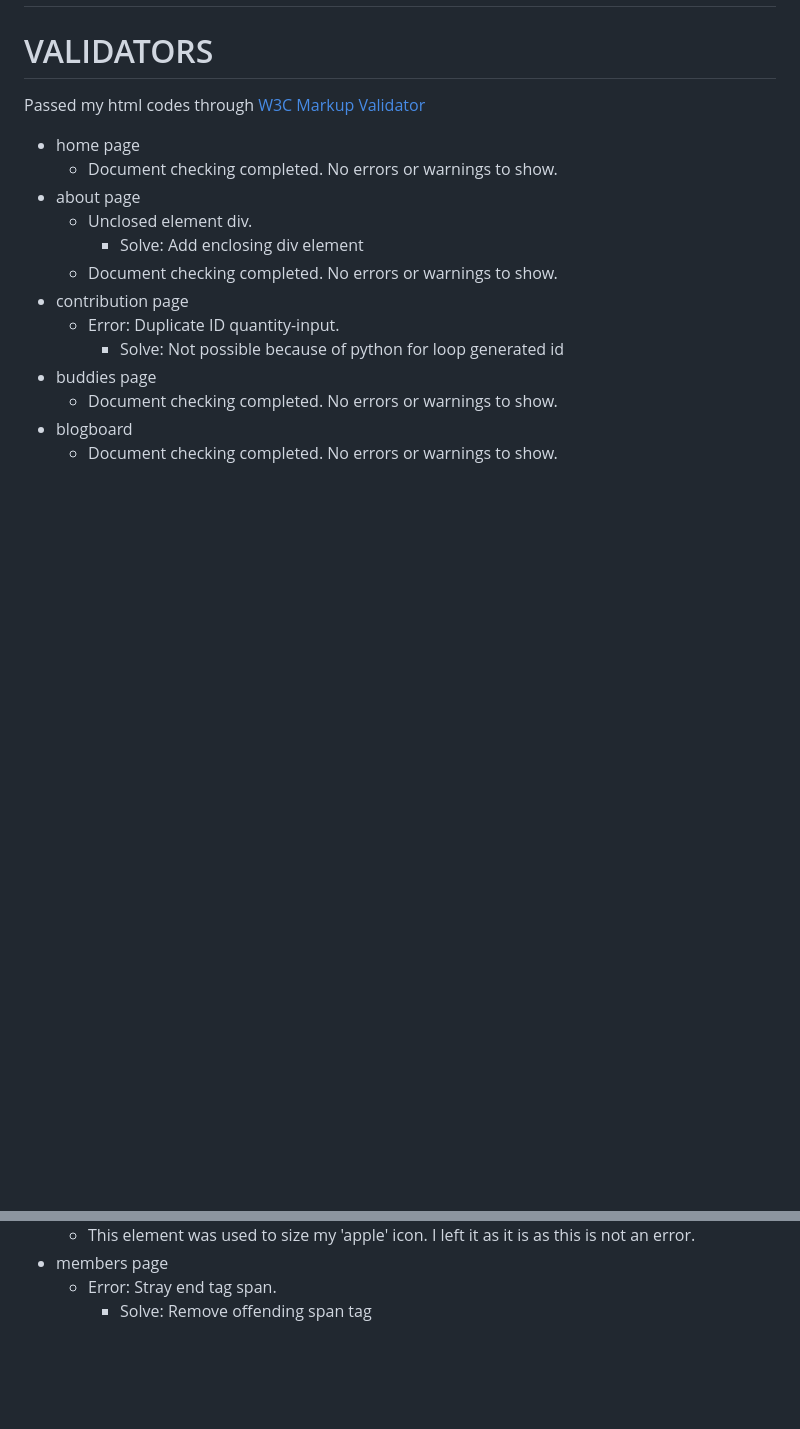
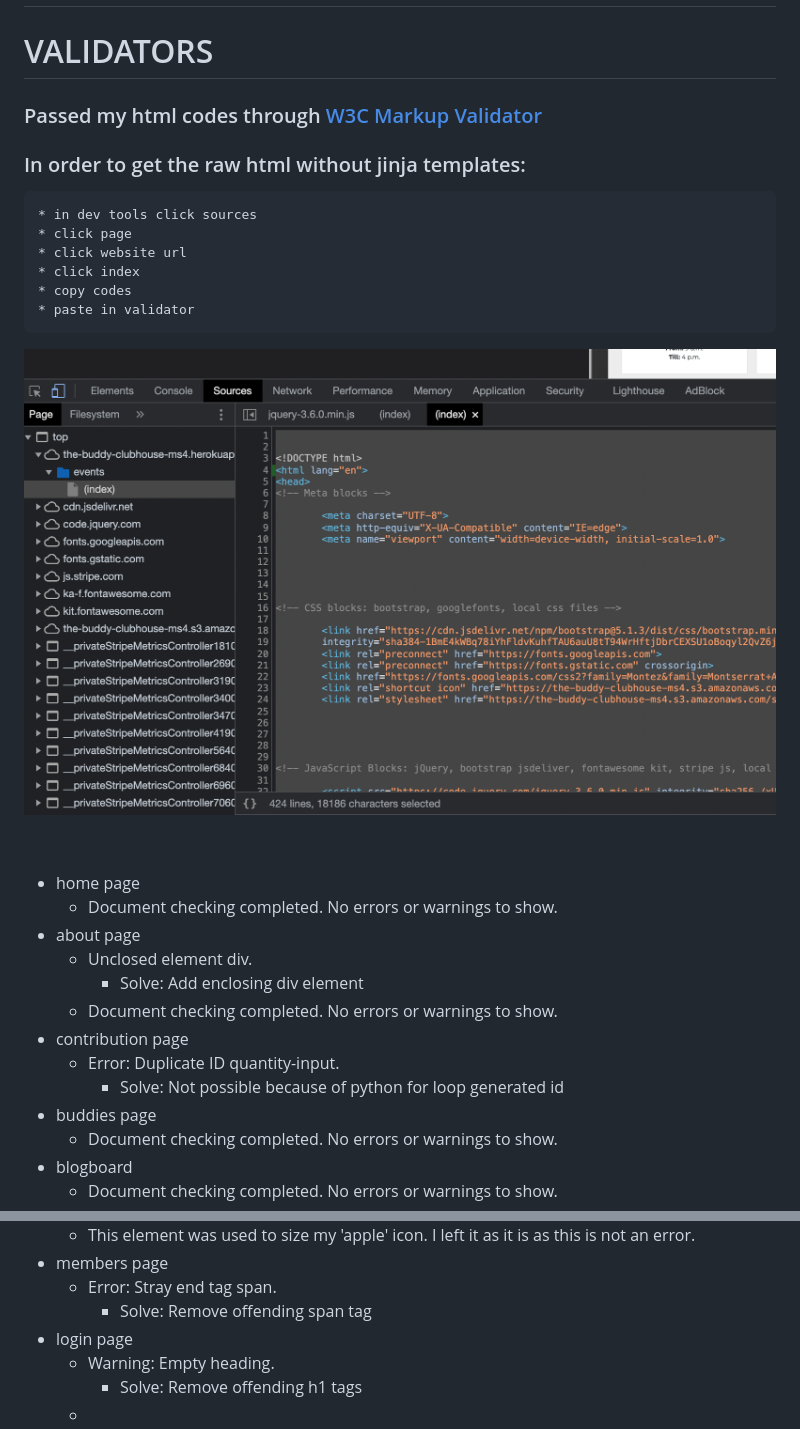
Before and after one commit to finnsterfran/BuddyClubhouse-MS4, a Markdown page: TESTING.md, 2 parts joined by grey strips. GitHub-like rendering; pictures changed too: README_images/get_html.png (added); blank space fills up the shorter version.

```diff
--- a/TESTING.md
+++ b/TESTING.md
@@ -86,7 +86,18 @@
 
 
 # VALIDATORS
-Passed my html codes through [W3C Markup Validator](https://validator.w3.org/)
+### Passed my html codes through [W3C Markup Validator](https://validator.w3.org/)
+### In order to get the raw html without jinja templates:
+    * in dev tools click sources
+    * click page
+    * click website url
+    * click index
+    * copy codes
+    * paste in validator
+
+![dev tools](README_images/get_html.png)
+<p>&nbsp;</p>
+
 * home page
     * Document checking completed. No errors or warnings to show.
 * about page
@@ -112,3 +123,7 @@ Passed my html codes through [W3C Markup Validator](https://validator.w3.org/)
 * members page
     * Error: Stray end tag span.
         * Solve: Remove offending span tag
+* login page
+    * Warning: Empty heading.
+        * Solve: Remove offending h1 tags
+    *
```
Also changed, not shown: 1 other file.
